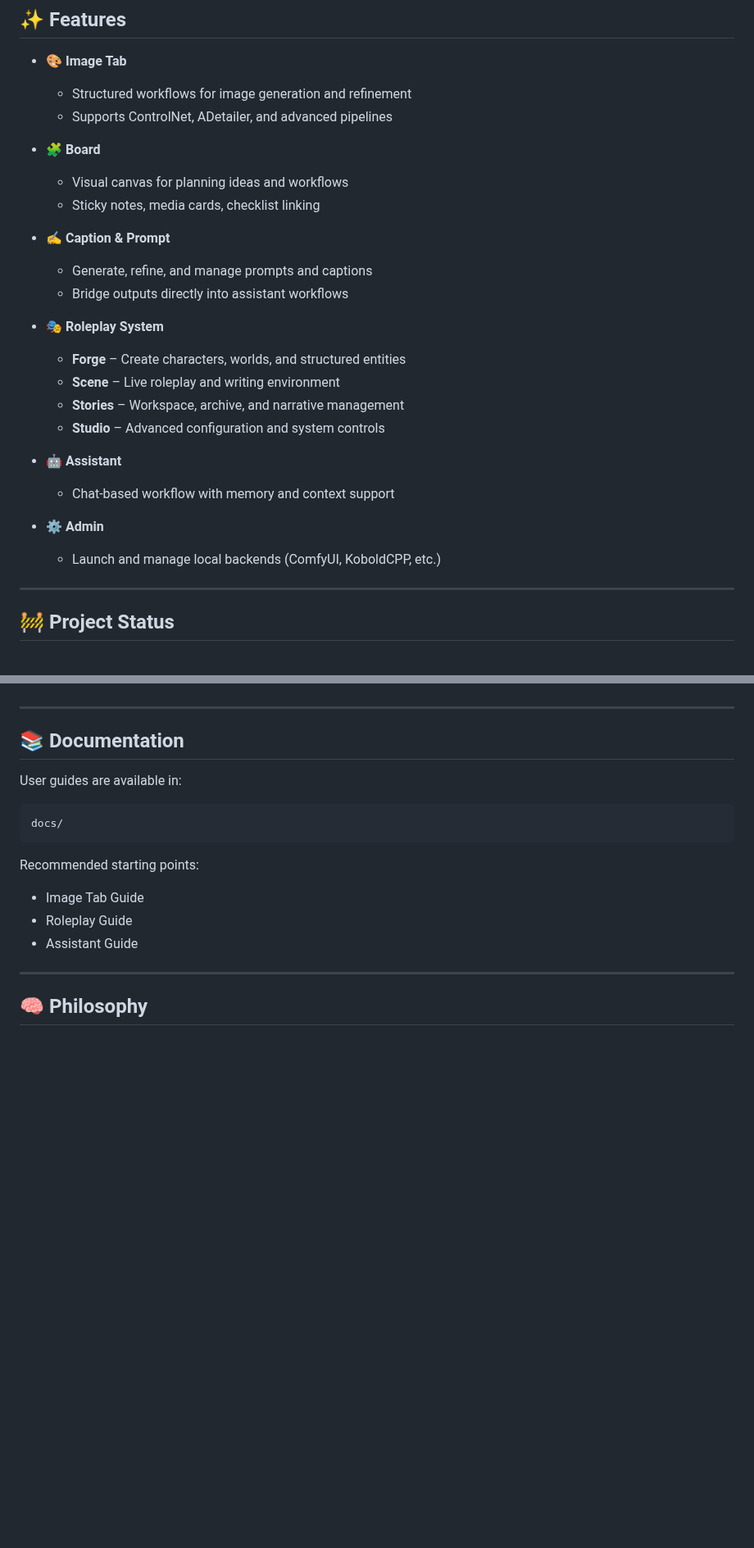
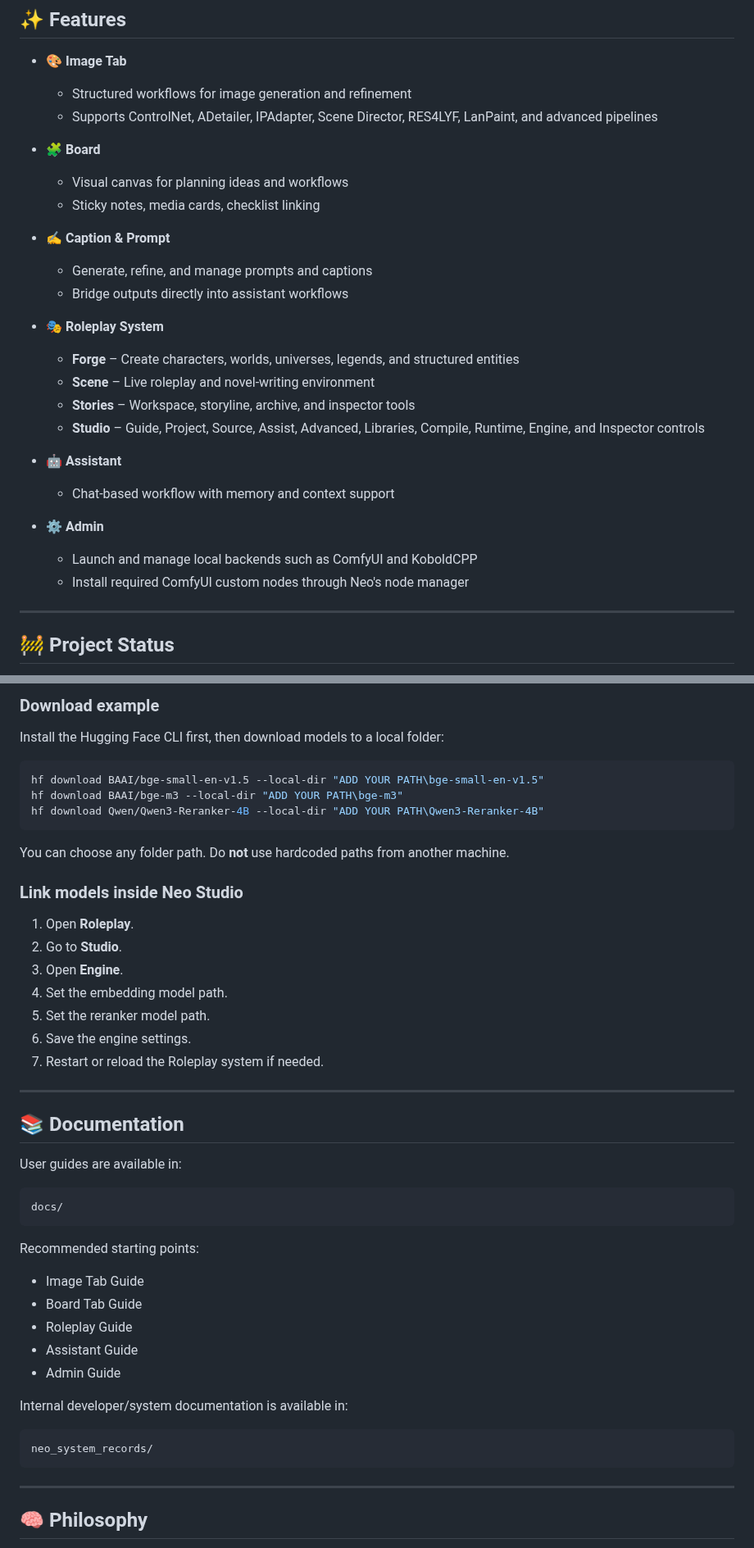
Before and after one commit to MoodPixel/Neo_Studio, a Markdown page: README.md, 2 parts joined by grey strips. Shown at 82% size. Drawn GitHub-style; blank space fills up the shorter version.

````diff
--- a/README.md
+++ b/README.md
@@ -11,7 +11,7 @@ Instead of juggling separate tools, Neo Studio organizes everything into clear,
 * 🎨 **Image Tab**
 
   * Structured workflows for image generation and refinement
-  * Supports ControlNet, ADetailer, and advanced pipelines
+  * Supports ControlNet, ADetailer, IPAdapter, Scene Director, RES4LYF, LanPaint, and advanced pipelines
 * 🧩 **Board**
 
   * Visual canvas for planning ideas and workflows
@@ -22,16 +22,17 @@ Instead of juggling separate tools, Neo Studio organizes everything into clear,
   * Bridge outputs directly into assistant workflows
 * 🎭 **Roleplay System**
 
-  * **Forge** – Create characters, worlds, and structured entities
-  * **Scene** – Live roleplay and writing environment
-  * **Stories** – Workspace, archive, and narrative management
-  * **Studio** – Advanced configuration and system controls
+  * **Forge** – Create characters, worlds, universes, legends, and structured entities
+  * **Scene** – Live roleplay and novel-writing environment
+  * **Stories** – Workspace, storyline, archive, and inspector tools
+  * **Studio** – Guide, Project, Source, Assist, Advanced, Libraries, Compile, Runtime, Engine, and Inspector controls
 * 🤖 **Assistant**
 
   * Chat-based workflow with memory and context support
 * ⚙️ **Admin**
 
-  * Launch and manage local backends (ComfyUI, KoboldCPP, etc.)
+  * Launch and manage local backends such as ComfyUI and KoboldCPP
+  * Install required ComfyUI custom nodes through Neo's node manager
 
 ---
 
@@ -109,3 +206,24 @@ run_neo_studio.bat
+### Download example
+
+Install the Hugging Face CLI first, then download models to a local folder:
+
+```bash
+hf download BAAI/bge-small-en-v1.5 --local-dir "ADD YOUR PATH\bge-small-en-v1.5"
+hf download BAAI/bge-m3 --local-dir "ADD YOUR PATH\bge-m3"
+hf download Qwen/Qwen3-Reranker-4B --local-dir "ADD YOUR PATH\Qwen3-Reranker-4B"
+```
+
+You can choose any folder path. Do **not** use hardcoded paths from another machine.
+
+### Link models inside Neo Studio
+
+1. Open **Roleplay**.
+2. Go to **Studio**.
+3. Open **Engine**.
+4. Set the embedding model path.
+5. Set the reranker model path.
+6. Save the engine settings.
+7. Restart or reload the Roleplay system if needed.
 
 ---
 
@@ -120,8 +238,16 @@ docs/
 Recommended starting points:
 
 * Image Tab Guide
+* Board Tab Guide
 * Roleplay Guide
 * Assistant Guide
+* Admin Guide
+
+Internal developer/system documentation is available in:
+
+```text
+neo_system_records/
+```
 
 ---
 
````
Also changed, not shown: other parts of README.md (+101 -11 lines).
